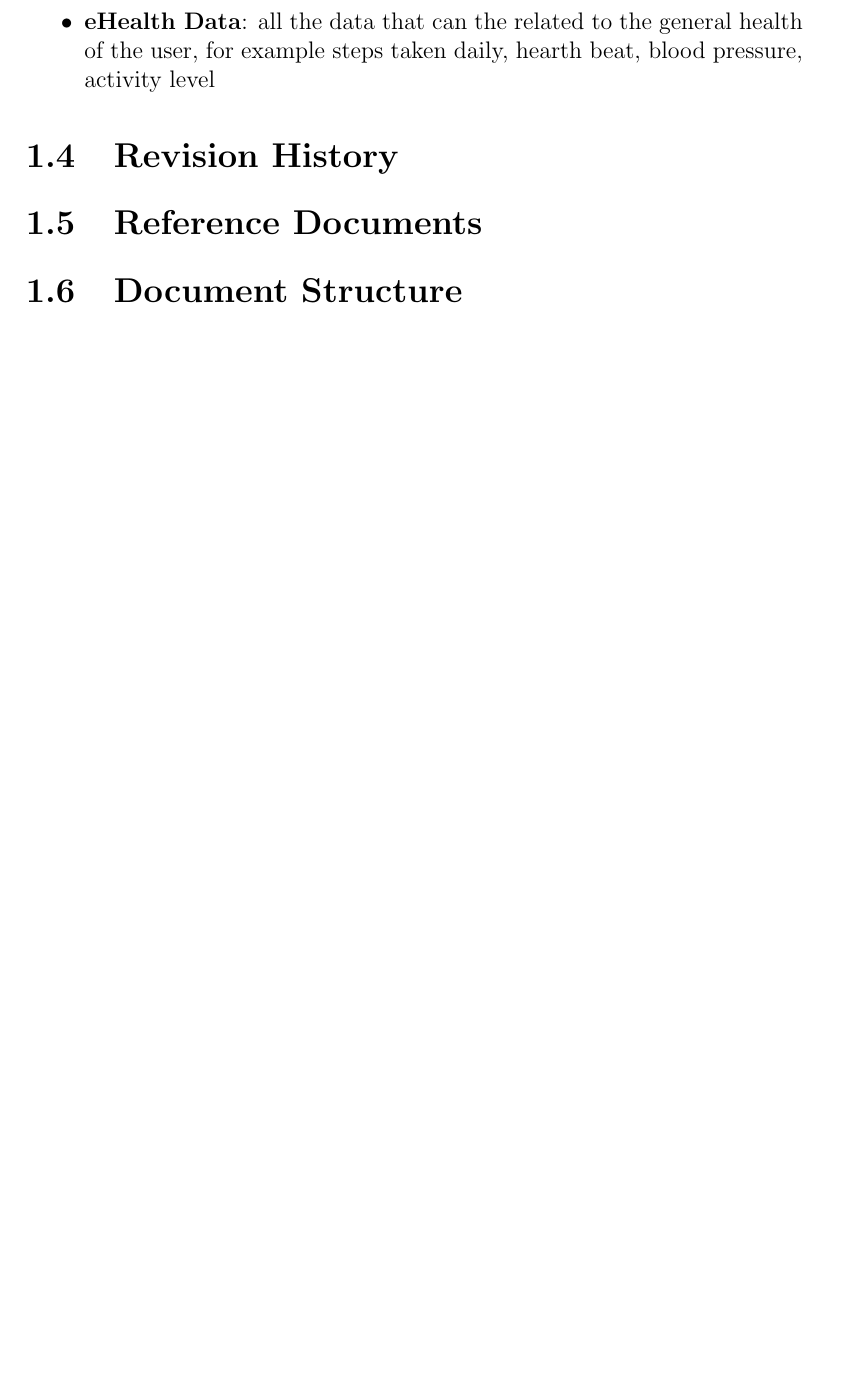
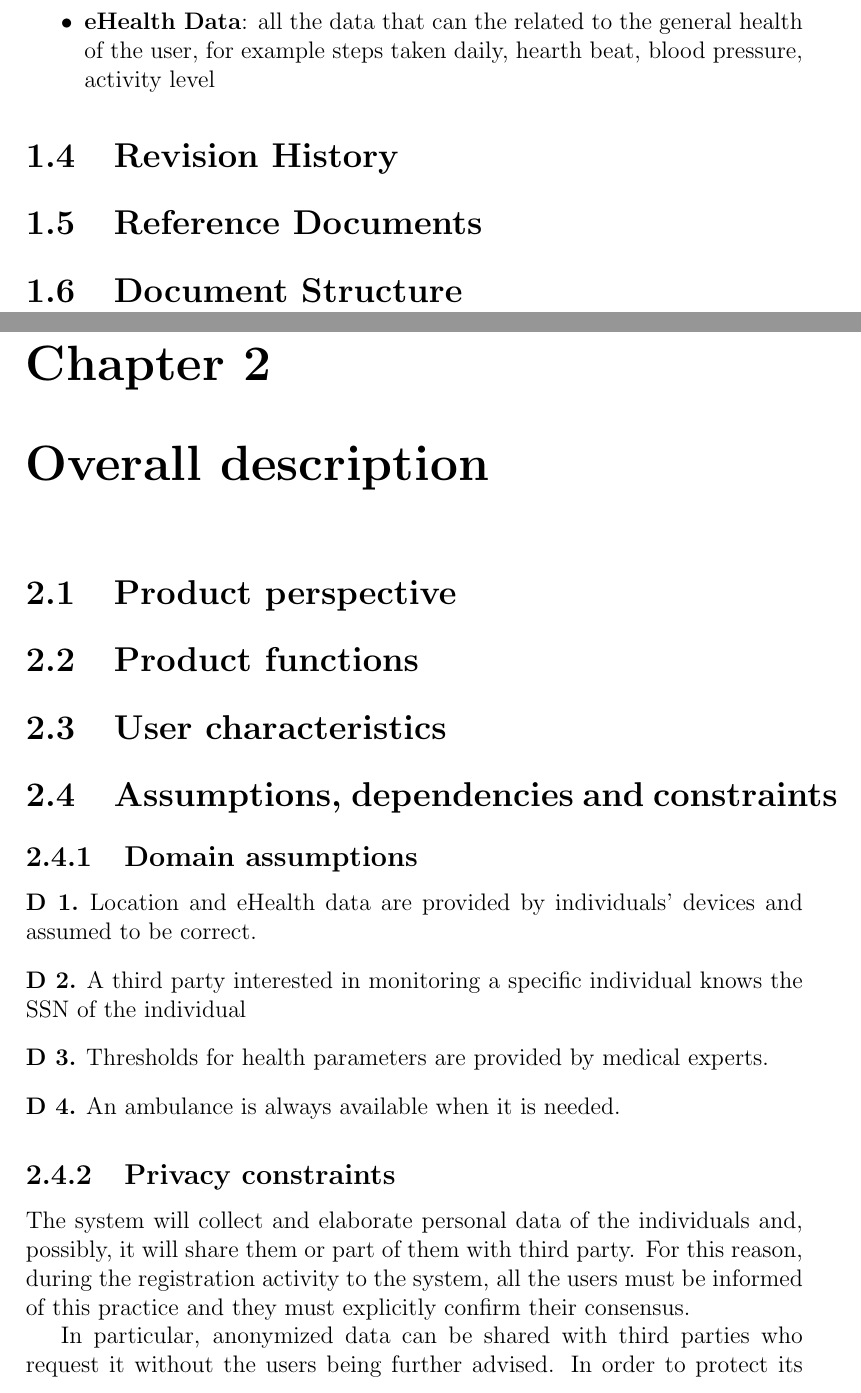
Before and after one commit to Speck1996/PecchiaPeretti, a LaTeX document (RASD/RASD.tex, which reads RASD/overall_description.tex): part of page 6 of 6 before the commit and two parts of pages 6 and 7 of 8 after it, the two joined at a grey line, cut so that both start at the same text, the shorter picture padded with empty space. Compiled offline with pdfLaTeX.

Commit message:
first constraints and assumptions

```diff
--- a/RASD/RASD.tex
+++ b/RASD/RASD.tex
@@ -5,6 +5,8 @@
 
 \theoremstyle{definition}
 \newtheorem{goal}{G}
+\theoremstyle{definition}
+\newtheorem{dom}{D}
 
 
 \title{Requirements Analysis and Specification Document}
--- /dev/null
+++ b/RASD/overall_description.tex
@@ -0,0 +1,27 @@
+\chapter{Overall description}
+\section{Product perspective}
+\section{Product functions}
+\section{User characteristics}
+\section{Assumptions, dependencies and constraints}
+
+\subsection{Domain assumptions}
+
+\begin{dom}
+Location and eHealth data are provided by individuals' devices and assumed to be correct.
+\end{dom}
+\begin{dom}
+A third party interested in monitoring a specific individual knows the SSN of the individual
+\end{dom}
+\begin{dom}
+Thresholds for health parameters are provided by medical experts.
+\end{dom}
+\begin{dom}
+An ambulance is always available when it is needed.
+\end{dom}
+
+\subsection{Privacy constraints}
+The system will collect and elaborate personal data of the individuals and, possibly, it will share them or part of them with third party.  For this reason, during the registration activity to the system, all the users must be informed of this practice and they must explicitly confirm their consensus.
+
+In particular, anonymized data can be shared with third parties who request it without the users being further advised. In order to protect its users' privacy and to prevent misuse of data, TrackMe won't shared data if the number of individuals whose data satisfy the request is lower than 1000.
+
+Moreover, a third party can request to fully access the data of some specific individual. In this case it is up to the individual to accept or not to share his data with that specific third party.
```
Also changed, not shown: RASD/RASD.tex (1 more changed lines).
